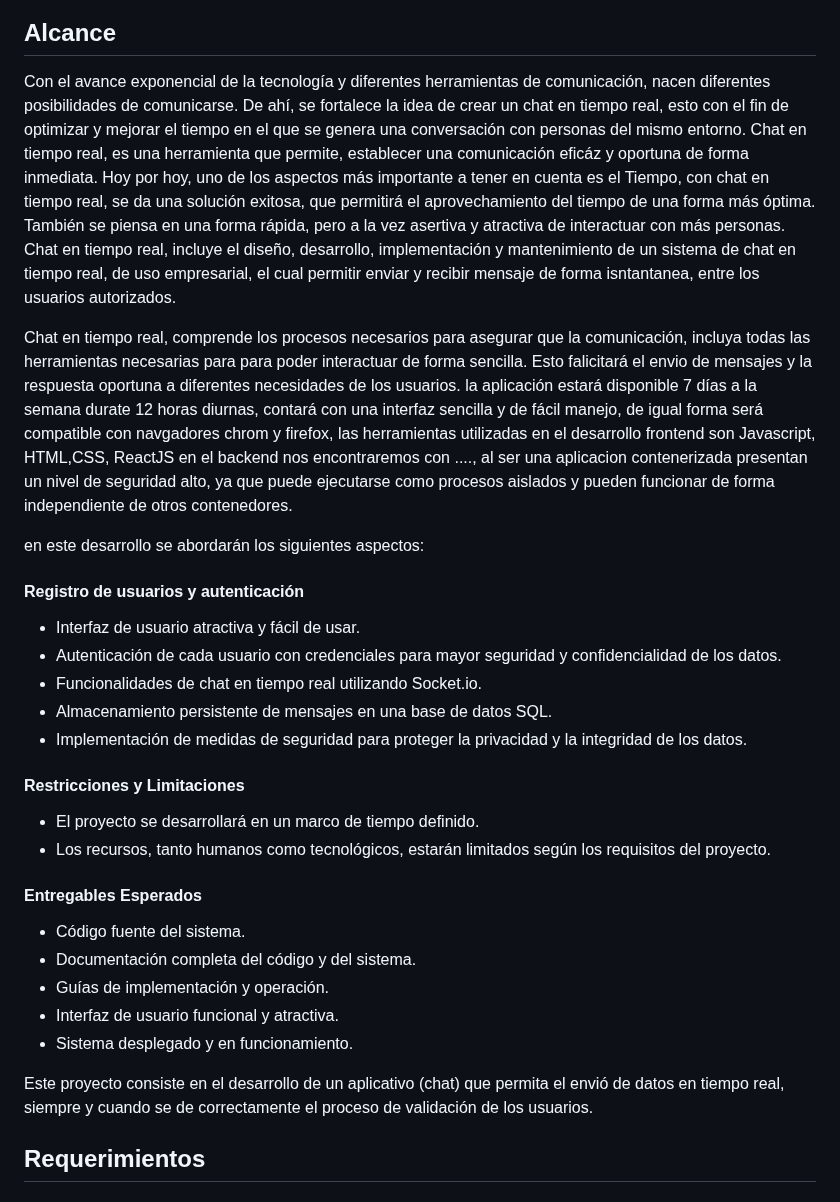
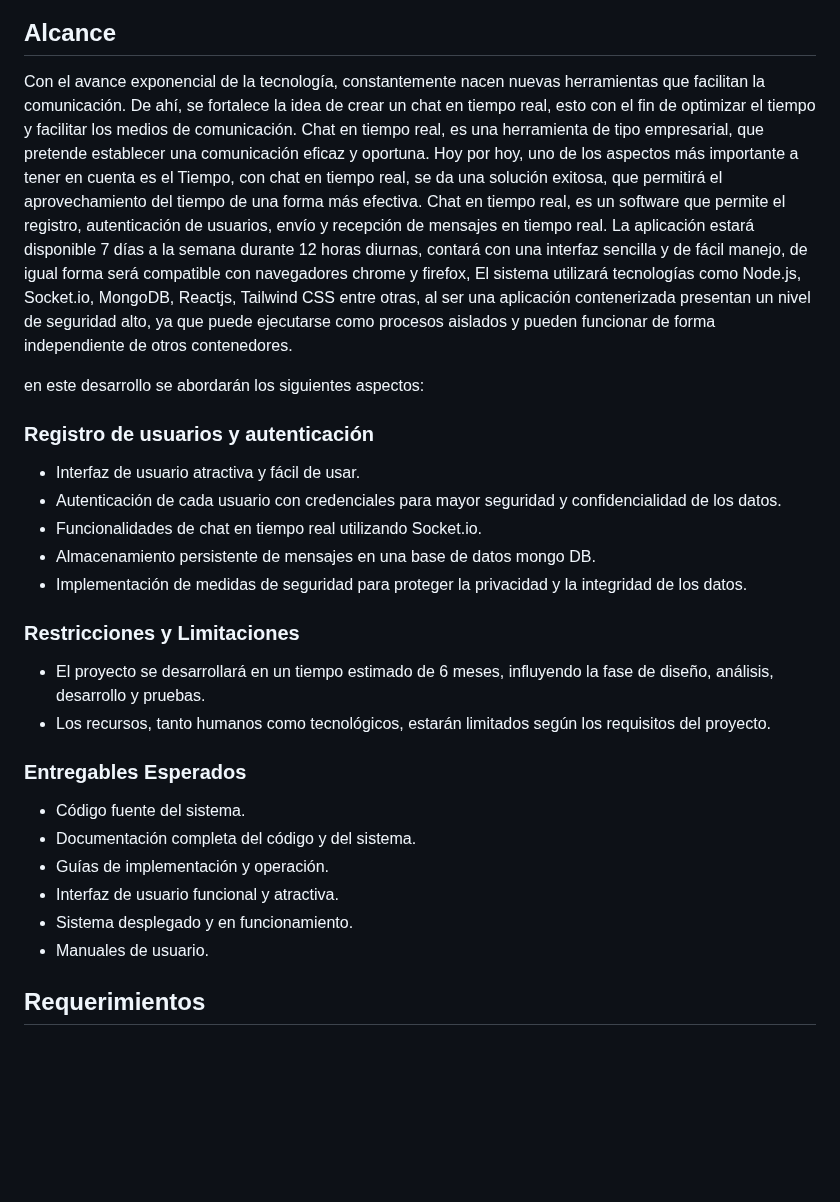
Before and after one commit to GermanBejarano/ChatProject, a Markdown page: README.md, the part around one of its changes. GitHub-like rendering; blank space fills up the shorter version.

```diff
--- a/README.md
+++ b/README.md
@@ -154,35 +148,34 @@ Colaboración en Tiempo Real:
 ## Alcance
 
 <div class=text-justify>
-Con el avance exponencial de la tecnología y diferentes herramientas de comunicación, nacen diferentes posibilidades de comunicarse. De ahí, se fortalece la idea de crear un chat en tiempo real, esto con el fin de optimizar y mejorar el tiempo en el que se genera una  conversación con personas del mismo entorno. Chat en tiempo real, es una herramienta que permite, establecer una comunicación eficáz y oportuna de forma inmediata. Hoy por hoy, uno de los aspectos más importante a tener en cuenta es el Tiempo, con chat en tiempo real, se da una solución exitosa, que permitirá el aprovechamiento del tiempo de una forma más óptima. También se piensa en una forma rápida, pero a la vez asertiva y atractiva de interactuar con más personas.
 
-Chat en tiempo real, incluye el diseño, desarrollo, implementación y mantenimiento de un sistema de chat en tiempo real, de uso empresarial, el cual permitir enviar y recibir mensaje de forma isntantanea, entre los usuarios autorizados.
-
-Chat en tiempo real, comprende los procesos necesarios para asegurar que la comunicación, incluya todas las herramientas necesarias para para poder interactuar de forma sencilla. Esto falicitará el envio de mensajes y la respuesta oportuna a diferentes necesidades de los usuarios.  la aplicación estará disponible 7 días a la semana durate 12 horas diurnas, contará con una interfaz sencilla y de fácil manejo, de igual forma será compatible con navgadores chrom y firefox, las herramientas utilizadas en el desarrollo frontend son Javascript, HTML,CSS, ReactJS en el backend nos encontraremos con ...., al ser una aplicacion contenerizada presentan un nivel de seguridad alto, ya que puede ejecutarse como procesos aislados y pueden funcionar de forma independiente de otros contenedores.
+Con el avance exponencial de la tecnología, constantemente nacen nuevas herramientas que facilitan la comunicación. De ahí, se fortalece la idea de crear un chat en tiempo real, esto con el fin de optimizar el tiempo y  facilitar los medios de comunicación. Chat en tiempo real, es una herramienta de tipo empresarial, que pretende establecer una comunicación eficaz y oportuna. Hoy por hoy, uno de los aspectos más importante a tener en cuenta es el Tiempo, con chat en tiempo real, se da una solución exitosa, que permitirá el aprovechamiento del tiempo de una forma más efectiva. Chat en tiempo real, es un software que permite el registro, autenticación de usuarios, envío y recepción de mensajes en tiempo real. La aplicación estará disponible 7 días a la semana durante 12 horas diurnas, contará con una interfaz sencilla y de fácil manejo, de igual forma será compatible con navegadores chrome y firefox, El sistema utilizará tecnologías como Node.js, Socket.io, MongoDB, Reactjs, Tailwind CSS entre otras, al ser una aplicación contenerizada presentan un nivel de seguridad alto, ya que puede ejecutarse como procesos aislados y pueden funcionar de forma independiente de otros contenedores.
 
 en este desarrollo se abordarán los siguientes aspectos:
 
-#### Registro de usuarios y autenticación
+### Registro de usuarios y autenticación
 
 - Interfaz de usuario atractiva y fácil de usar.
 - Autenticación de cada usuario con credenciales para mayor seguridad y confidencialidad de los datos.
 - Funcionalidades de chat en tiempo real utilizando Socket.io.
-- Almacenamiento persistente de mensajes en una base de datos SQL.
-- Implementación de medidas de seguridad para proteger la privacidad y la integridad de los datos.
+-	Almacenamiento persistente de mensajes en una base de datos mongo DB.
+-	Implementación de medidas de seguridad para proteger la privacidad y la integridad de los datos.
 
-#### Restricciones y Limitaciones
-- El proyecto se desarrollará en un marco de tiempo definido.
+### Restricciones y Limitaciones
+
+- El proyecto se desarrollará en un tiempo estimado de 6 meses, influyendo la fase de diseño, análisis, desarrollo y pruebas.
 - Los recursos, tanto humanos como tecnológicos, estarán limitados según los requisitos del proyecto.
 
-#### Entregables Esperados
 
-- Código fuente del sistema.
-- Documentación completa del código y del sistema.
-- Guías de implementación y operación.
-- Interfaz de usuario funcional y atractiva.
-- Sistema desplegado y en funcionamiento.
+### Entregables Esperados
 
-Este proyecto consiste en el desarrollo de un aplicativo (chat) que permita el envió de datos en tiempo real, siempre y cuando se de correctamente el proceso de validación de los usuarios.
+-	Código fuente del sistema.
+-	Documentación completa del código y del sistema.
+-	Guías de implementación y operación.
+-	Interfaz de usuario funcional y atractiva.
+-	Sistema desplegado y en funcionamiento.
+-	Manuales de usuario.
+
 
 <div>
 
```
Also changed, not shown: other parts of README.md (+18 -24 lines).
